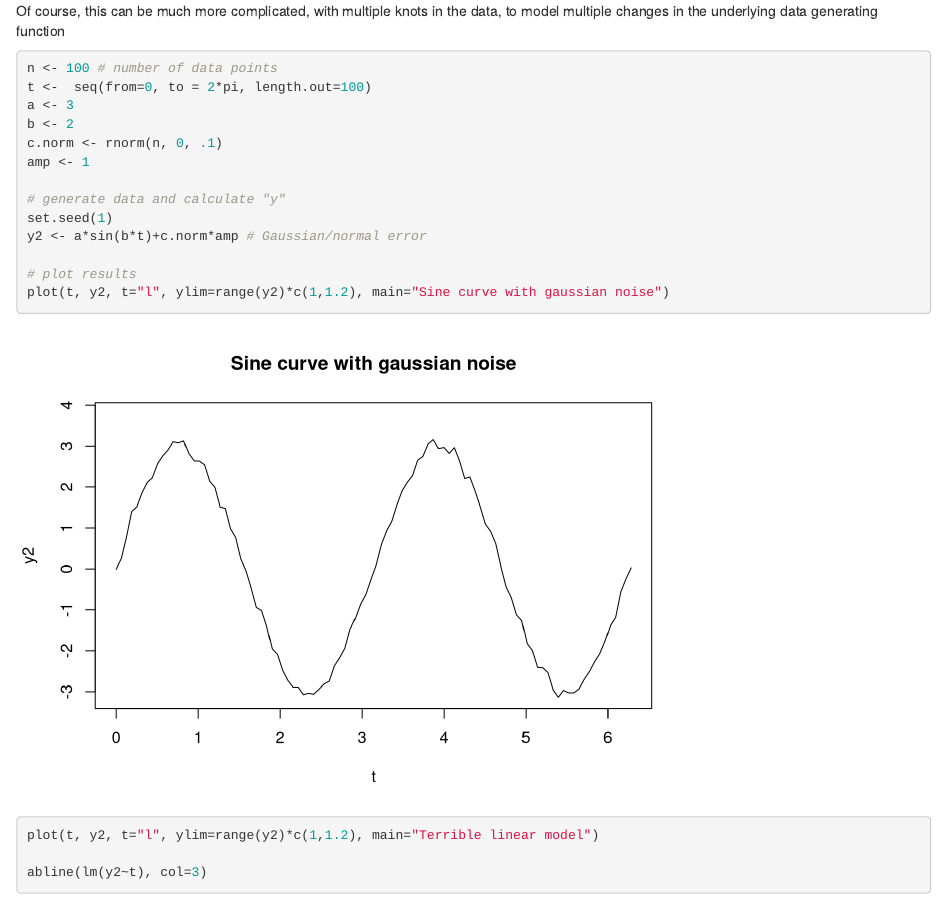
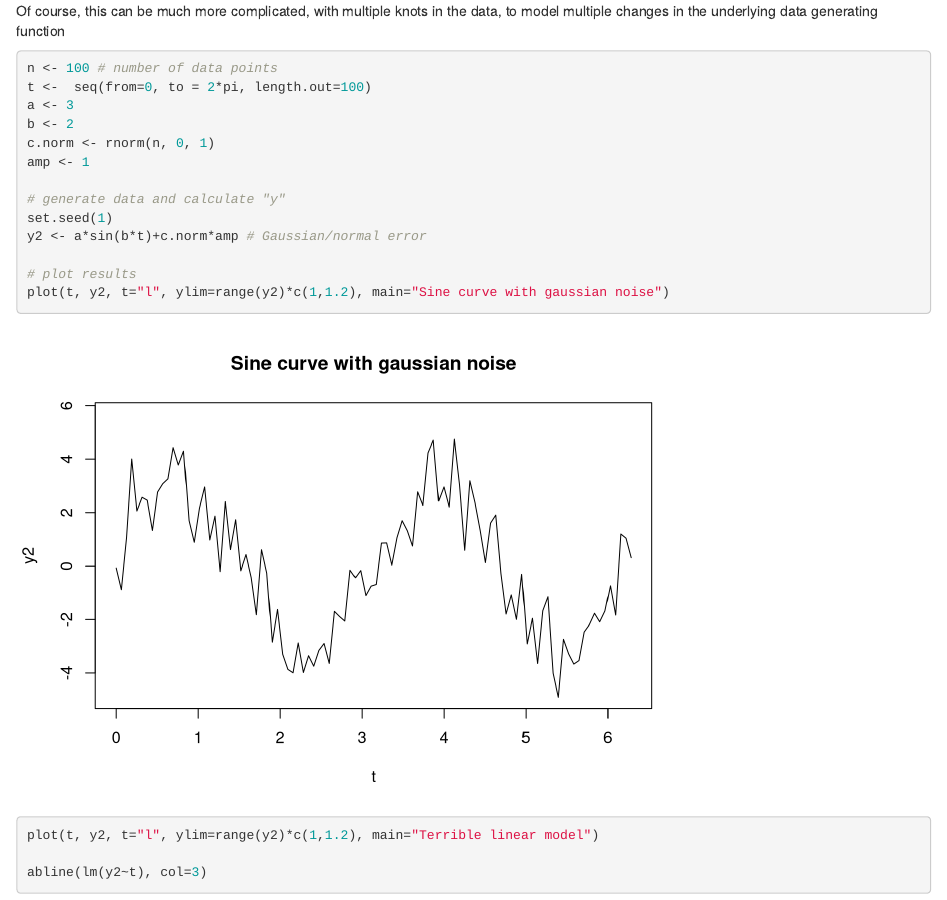
Before and after one commit to coreysparks/coreysparks.github.io, an R Markdown document (_posts/2021-04-28-introtosplines/introtosplines.Rmd): the page in a window 1100 px wide, from 7450 px down. Rendered offline with R 4.5, knitr and Pandoc, with nearby package versions; drawn as R Markdown's standard HTML page in place of the format the file asks for; code that draws random numbers runs with fixed seeds of ours; some code elsewhere in the file could not run offline.

Commit message:
update to splines

```diff
--- a/_posts/2021-04-28-introtosplines/introtosplines.Rmd
+++ b/_posts/2021-04-28-introtosplines/introtosplines.Rmd
@@ -77,7 +77,7 @@ n <- 100 # number of data points
 t <-  seq(from=0, to = 2*pi, length.out=100)
 a <- 3
 b <- 2
-c.norm <- rnorm(n, 0, .1)
+c.norm <- rnorm(n, 0, 1)
 amp <- 1
 
 # generate data and calculate "y"
```
Also changed, not shown: _posts/2021-04-28-introtosplines/introtosplines.html, 45 other files.
